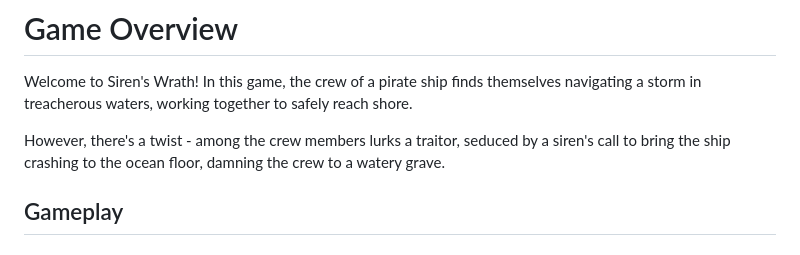
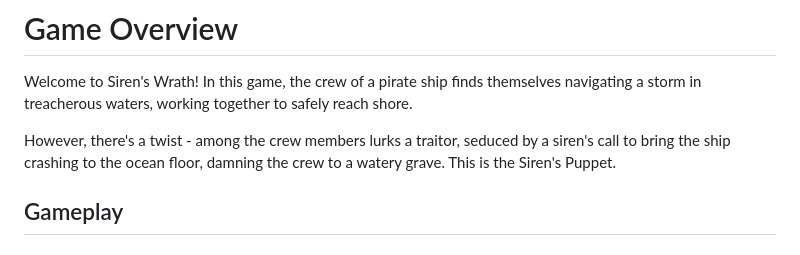
Before and after one commit to saul-stack/sirens-puppet, a Markdown page: README.md, the part around the change. GitHub-like rendering.

```diff
--- a/README.md
+++ b/README.md
@@ -2,7 +2,7 @@
 
 Welcome to Siren's Wrath! In this game, the crew of a pirate ship finds themselves navigating a storm in treacherous waters, working together to safely reach shore.
 
-However, there's a twist - among the crew members lurks a traitor, seduced by a siren's call to bring the ship crashing to the ocean floor, damning the crew to a watery grave.
+However, there's a twist - among the crew members lurks a traitor, seduced by a siren's call to bring the ship crashing to the ocean floor, damning the crew to a watery grave. This is the Siren's Puppet.
 
 ## Gameplay
 
```
